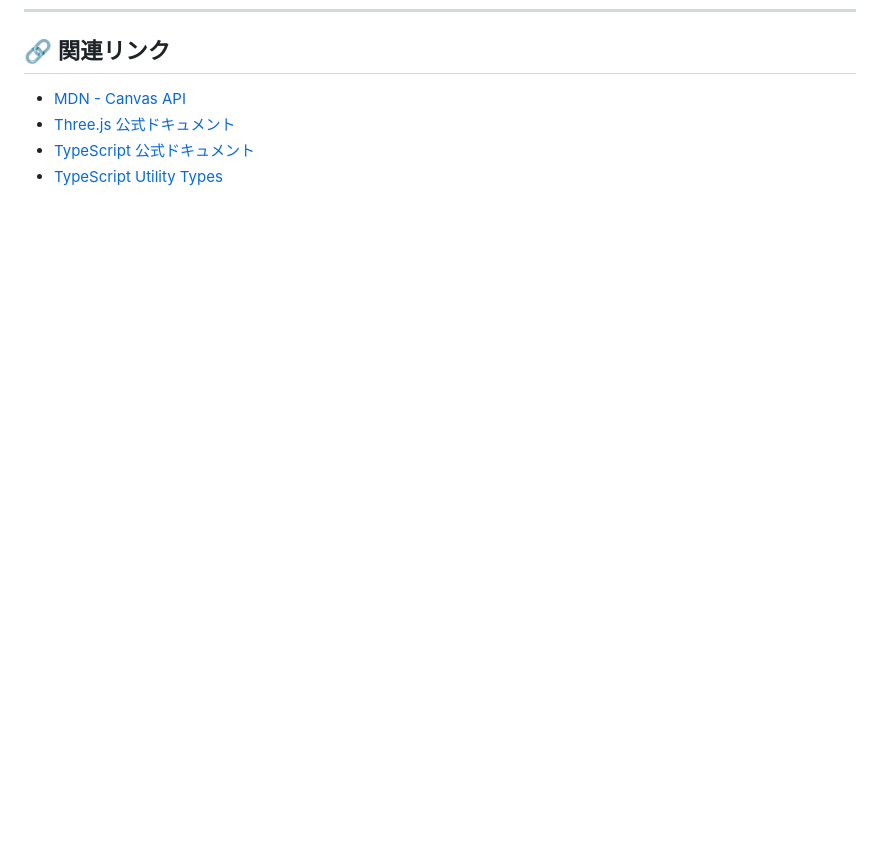
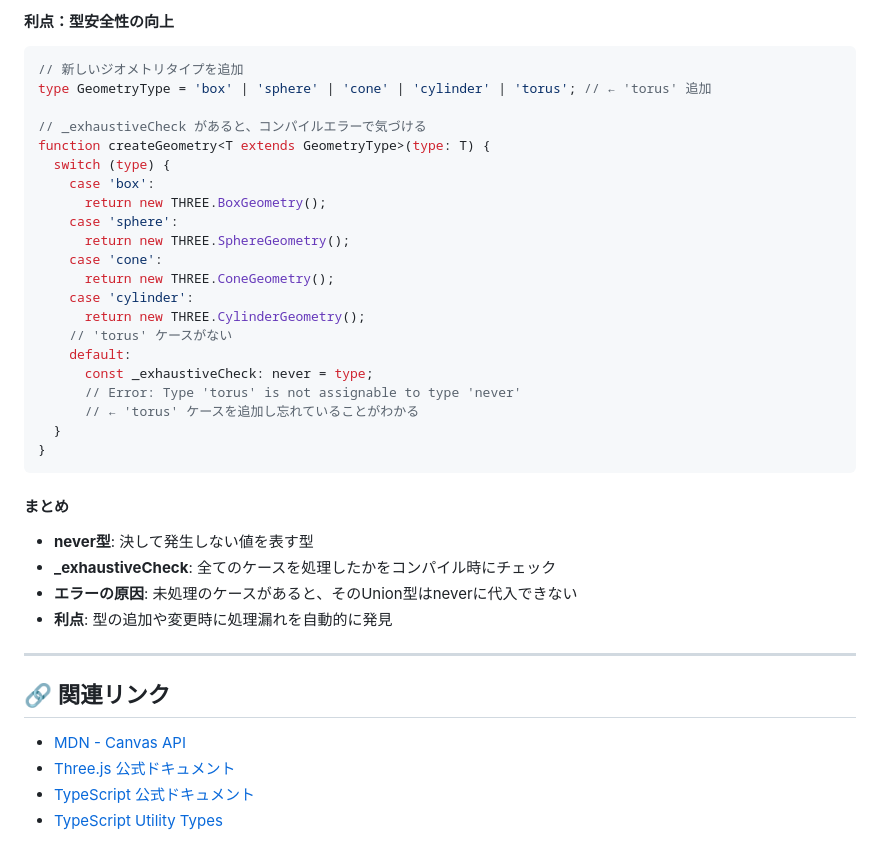
Before and after one commit to Namerou7716/TS-threejs-tutorial, a Markdown page: docs/FAQ.md, the part around the change printed below. Drawn GitHub-style; blank space fills up the shorter version.

````diff
--- a/docs/FAQ.md
+++ b/docs/FAQ.md
@@ -472,3 +551,36 @@ const box2 = createGeometry('box', { width: 2, height: 3 });
+#### 利点：型安全性の向上
+```typescript
+// 新しいジオメトリタイプを追加
+type GeometryType = 'box' | 'sphere' | 'cone' | 'cylinder' | 'torus'; // ← 'torus' 追加
+
+// _exhaustiveCheck があると、コンパイルエラーで気づける
+function createGeometry<T extends GeometryType>(type: T) {
+  switch (type) {
+    case 'box':
+      return new THREE.BoxGeometry();
+    case 'sphere':
+      return new THREE.SphereGeometry();
+    case 'cone':
+      return new THREE.ConeGeometry();
+    case 'cylinder':
+      return new THREE.CylinderGeometry();
+    // 'torus' ケースがない
+    default:
+      const _exhaustiveCheck: never = type;
+      // Error: Type 'torus' is not assignable to type 'never'
+      // ← 'torus' ケースを追加し忘れていることがわかる
+  }
+}
+```
+
+#### まとめ
+- **never型**: 決して発生しない値を表す型
+- **_exhaustiveCheck**: 全てのケースを処理したかをコンパイル時にチェック
+- **エラーの原因**: 未処理のケースがあると、そのUnion型はneverに代入できない
+- **利点**: 型の追加や変更時に処理漏れを自動的に発見
+
+---
+
 ## 🔗 関連リンク
 
 - [MDN - Canvas API](https://developer.mozilla.org/ja/docs/Web/API/Canvas_API)
````
Also changed, not shown: other parts of docs/FAQ.md (+79 -0 lines).
